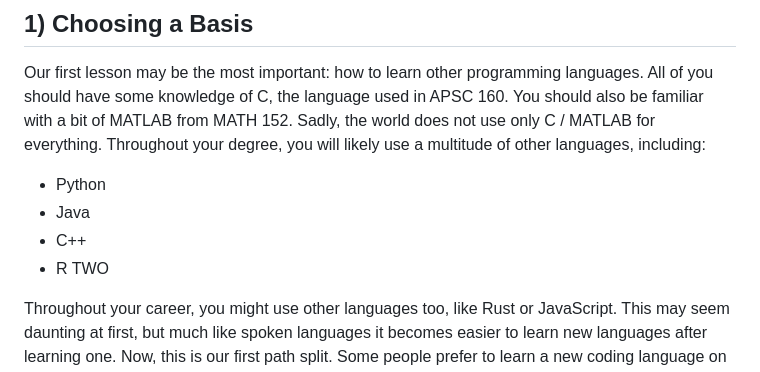
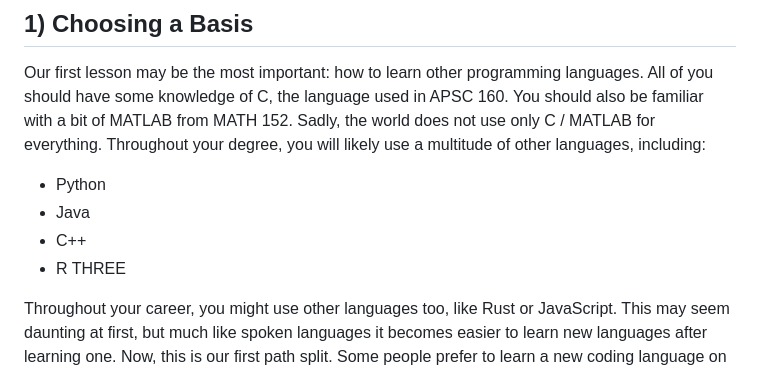
Before and after one commit to UBC-SBME/Coding-Bootcamp, a Markdown page: LESSON1/1. How to Learn Other Langauges/README.md, the part around the change. GitHub-like rendering.

```diff
--- a/LESSON1/1. How to Learn Other Langauges/README.md
+++ b/LESSON1/1. How to Learn Other Langauges/README.md
@@ -4,7 +4,7 @@ Our first lesson may be the most important: how to learn other programming langu
 - Python
 - Java
 - C++
-- R TWO
+- R THREE
 
 Throughout your career, you might use other languages too, like Rust or JavaScript. This may seem daunting at first, but much like spoken languages it becomes easier to learn new languages after learning one. Now, this is our first path split. Some people prefer to learn a new coding language on its own by just programming a small program based on some idea they have. Others like to start with a language they know, and translate ideas to a new one. As an exercise, we will translate a program from C (where you have experience) to Java (which you will soon be using). If you prefer to skip the translation and learn Java from scratch, just skip ahead and try to translate the pseudocode provided at the bottom of this document directly into Java.
 
```
